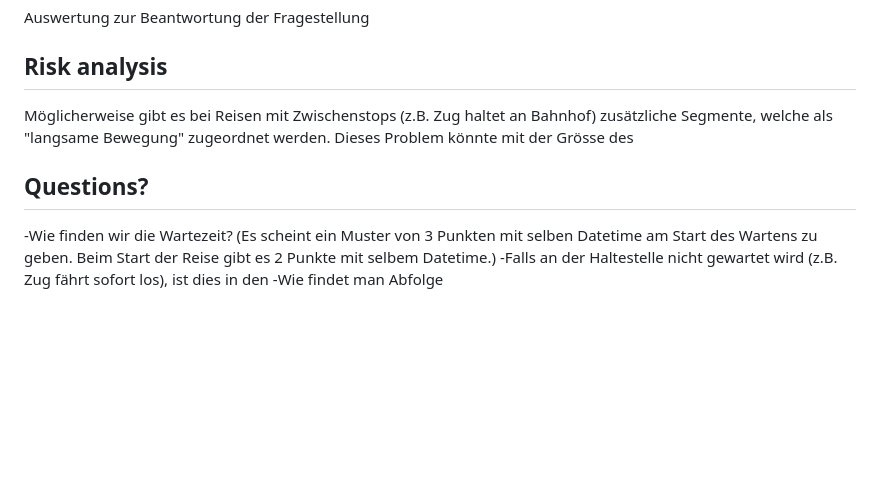
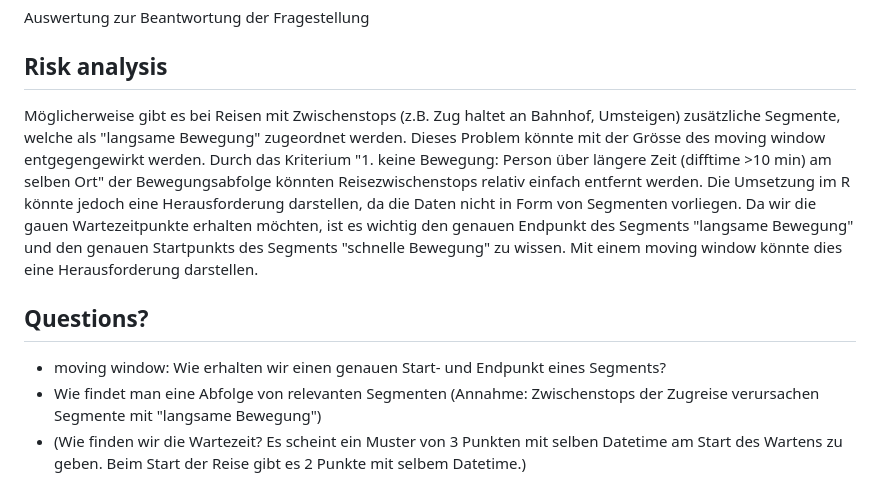
Before and after one commit to stefanhaering/patterns-trends, a Markdown page: Readme.md, the part around the change. Rendered like a GitHub page; blank space fills up the shorter version.

```diff
--- a/Readme.md
+++ b/Readme.md
@@ -74,11 +74,12 @@ Auswertung zur Beantwortung der Fragestellung
 
 ## Risk analysis
 <!-- What could be the biggest challenges/problems you might face? What is your plan B? -->
-Möglicherweise gibt es bei Reisen mit Zwischenstops (z.B. Zug haltet an Bahnhof) zusätzliche Segmente, welche als "langsame Bewegung" zugeordnet werden. Dieses Problem könnte mit der Grösse des
-
+Möglicherweise gibt es bei Reisen mit Zwischenstops (z.B. Zug haltet an Bahnhof, Umsteigen) zusätzliche Segmente, welche als "langsame Bewegung" zugeordnet werden. Dieses Problem könnte mit der Grösse des moving window entgegengewirkt werden.
+Durch das Kriterium "1. keine Bewegung: Person über längere Zeit (difftime >10 min) am selben Ort" der Bewegungsabfolge könnten Reisezwischenstops relativ einfach entfernt werden. Die Umsetzung im R könnte jedoch eine Herausforderung darstellen, da die Daten nicht in Form von Segmenten vorliegen.
+Da wir die gauen Wartezeitpunkte erhalten möchten, ist es wichtig den genauen Endpunkt des Segments "langsame Bewegung" und den genauen Startpunkts des Segments "schnelle Bewegung" zu wissen. Mit einem moving window könnte dies eine Herausforderung darstellen.
 
 ## Questions?
 <!-- Which questions would you like to discuss at the coaching session? -->
--Wie finden wir die Wartezeit? (Es scheint ein Muster von 3 Punkten mit selben Datetime am Start des Wartens zu geben. Beim Start der Reise gibt es 2 Punkte mit selbem Datetime.)
--Falls an der Haltestelle nicht gewartet wird (z.B. Zug fährt sofort los), ist dies in den
--Wie findet man Abfolge
+- moving window: Wie erhalten wir einen genauen Start- und Endpunkt eines Segments?
+- Wie findet man eine Abfolge von relevanten Segmenten (Annahme: Zwischenstops der Zugreise verursachen Segmente mit "langsame Bewegung")
+- (Wie finden wir die Wartezeit? Es scheint ein Muster von 3 Punkten mit selben Datetime am Start des Wartens zu geben. Beim Start der Reise gibt es 2 Punkte mit selbem Datetime.)
```
